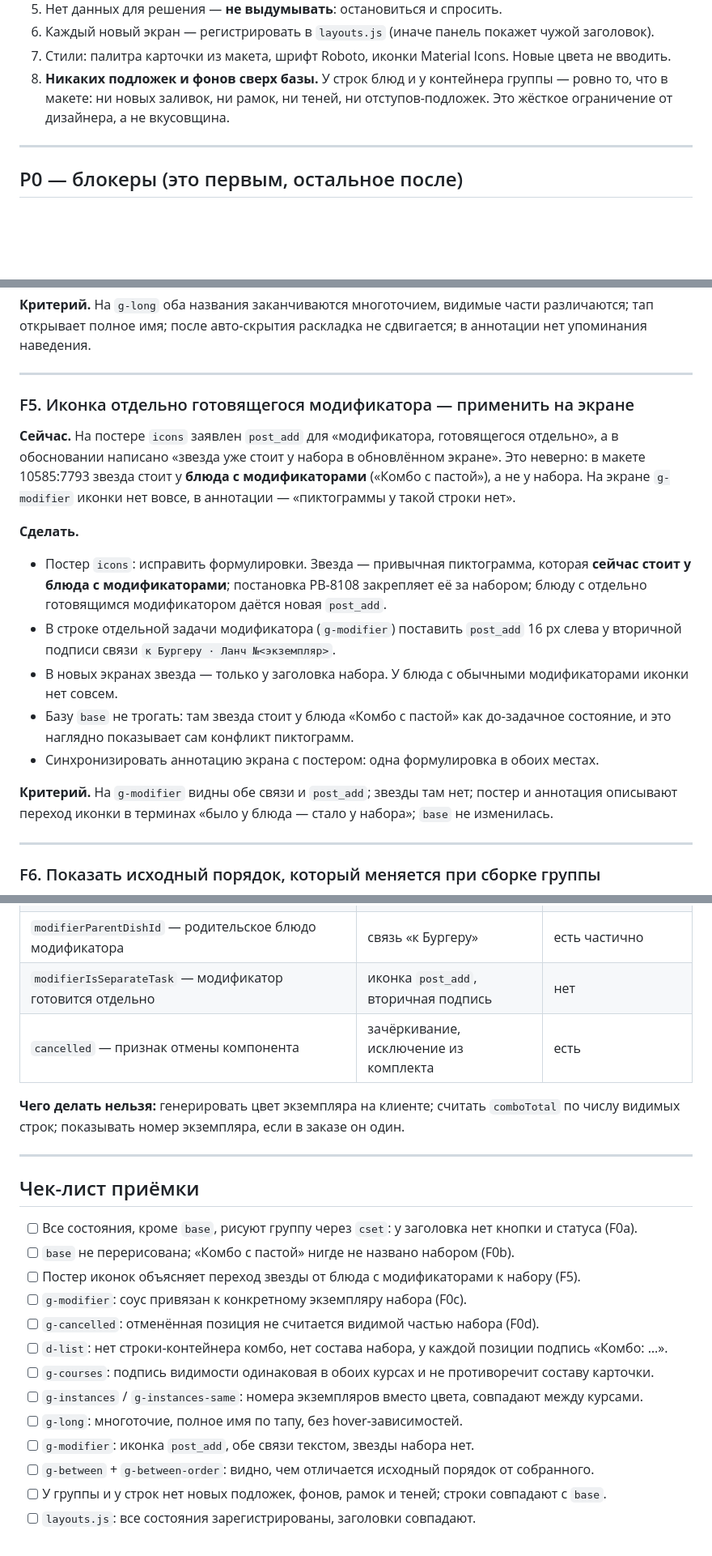
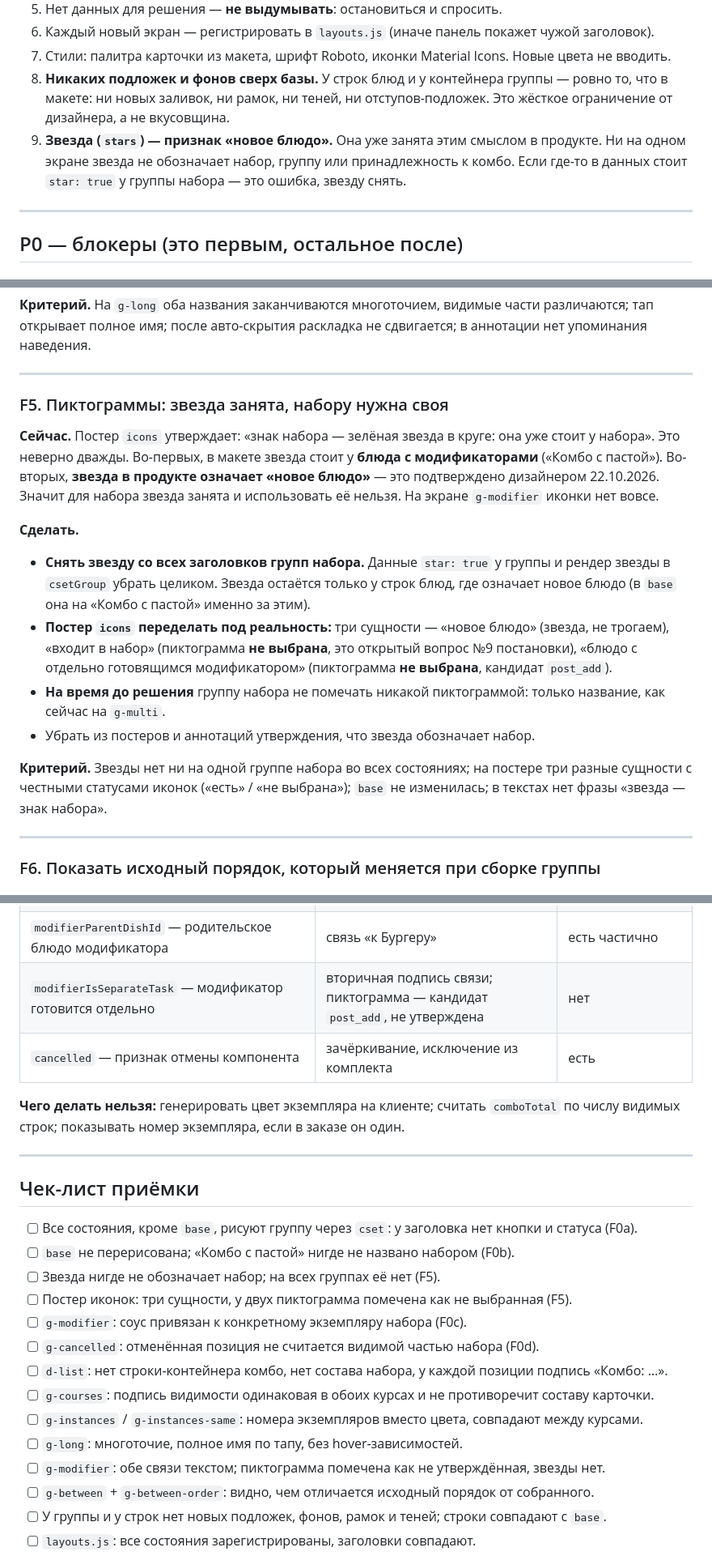
Before and after one commit to Anders7Rusk/kds-ux-prototype, a Markdown page: pb8108-fix-list.md, 3 parts joined by grey strips. Shown at 81% size. Rendered like a GitHub page; blank space fills up the shorter version.

Commit message:
PB-8108: pb8108-fix-list.md

```diff
--- a/pb8108-fix-list.md
+++ b/pb8108-fix-list.md
@@ -18,6 +18,7 @@
 5. Каждый новый экран — регистрировать в `layouts.js` (иначе панель покажет чужой заголовок).
 6. Стили: палитра карточки из макета, шрифт Roboto, иконки Material Icons. Новые цвета не вводить.
 7. **Никаких подложек и фонов сверх базы.** У строк блюд и у контейнера группы — ровно то, что в макете: ни новых заливок, ни рамок, ни теней, ни отступов-подложек. Это жёсткое ограничение от дизайнера, а не вкусовщина.
+8. **Звезда (`stars`) — признак «новое блюдо».** Она уже занята этим смыслом в продукте. Ни на одном экране звезда не обозначает набор, группу или принадлежность к комбо. Если где-то в данных стоит `star: true` у группы набора — это ошибка, звезду снять.
 
 ---
 
@@ -130,18 +131,17 @@
 
 ---
 
-### F5. Иконка отдельно готовящегося модификатора — применить на экране
+### F5. Пиктограммы: звезда занята, набору нужна своя
 
-**Сейчас.** На постере `icons` заявлен `post_add` для «модификатора, готовящегося отдельно», а в обосновании написано «звезда уже стоит у набора в обновлённом экране». Это неверно: в макете 10585:7793 звезда стоит у **блюда с модификаторами** («Комбо с пастой»), а не у набора. На экране `g-modifier` иконки нет вовсе, в аннотации — «пиктограммы у такой строки нет».
+**Сейчас.** Постер `icons` утверждает: «знак набора — зелёная звезда в круге: она уже стоит у набора». Это неверно дважды. Во-первых, в макете звезда стоит у **блюда с модификаторами** («Комбо с пастой»). Во-вторых, **звезда в продукте означает «новое блюдо»** — это подтверждено дизайнером 22.10.2026. Значит для набора звезда занята и использовать её нельзя. На экране `g-modifier` иконки нет вовсе.
 
 **Сделать.**
-- Постер `icons`: исправить формулировки. Звезда — привычная пиктограмма, которая **сейчас стоит у блюда с модификаторами**; постановка PB-8108 закрепляет её за набором; блюду с отдельно готовящимся модификатором даётся новая `post_add`.
-- В строке отдельной задачи модификатора (`g-modifier`) поставить `post_add` 16 px слева у вторичной подписи связи `к Бургеру · Ланч №<экземпляр>`.
-- В новых экранах звезда — только у заголовка набора. У блюда с обычными модификаторами иконки нет совсем.
-- Базу `base` не трогать: там звезда стоит у блюда «Комбо с пастой» как до-задачное состояние, и это наглядно показывает сам конфликт пиктограмм.
-- Синхронизировать аннотацию экрана с постером: одна формулировка в обоих местах.
+- **Снять звезду со всех заголовков групп набора.** Данные `star: true` у группы и рендер звезды в `csetGroup` убрать целиком. Звезда остаётся только у строк блюд, где означает новое блюдо (в `base` она на «Комбо с пастой» именно за этим).
+- **Постер `icons` переделать под реальность:** три сущности — «новое блюдо» (звезда, не трогаем), «входит в набор» (пиктограмма **не выбрана**, это открытый вопрос №9 постановки), «блюдо с отдельно готовящимся модификатором» (пиктограмма **не выбрана**, кандидат `post_add`).
+- **На время до решения** группу набора не помечать никакой пиктограммой: только название, как сейчас на `g-multi`.
+- Убрать из постеров и аннотаций утверждения, что звезда обозначает набор.
 
-**Критерий.** На `g-modifier` видны обе связи и `post_add`; звезды там нет; постер и аннотация описывают переход иконки в терминах «было у блюда — стало у набора»; `base` не изменилась.
+**Критерий.** Звезды нет ни на одной группе набора во всех состояниях; на постере три разные сущности с честными статусами иконок («есть» / «не выбрана»); `base` не изменилась; в текстах нет фразы «звезда — знак набора».
 
 ---
 
@@ -236,7 +236,7 @@
 | `comboId` — идентификатор экземпляра | группировка в режиме «по заказам» | есть |
 | `comboName` — полное название набора | сокращение + доступ к полному | есть |
 | `modifierParentDishId` — родительское блюдо модификатора | связь «к Бургеру» | есть частично |
-| `modifierIsSeparateTask` — модификатор готовится отдельно | иконка `post_add`, вторичная подпись | нет |
+| `modifierIsSeparateTask` — модификатор готовится отдельно | вторичная подпись связи; пиктограмма — кандидат `post_add`, не утверждена | нет |
 | `cancelled` — признак отмены компонента | зачёркивание, исключение из комплекта | есть |
 
 **Чего делать нельзя:** генерировать цвет экземпляра на клиенте; считать `comboTotal` по числу видимых строк; показывать номер экземпляра, если в заказе он один.
@@ -247,14 +247,15 @@
 
 - [ ] Все состояния, кроме `base`, рисуют группу через `cset`: у заголовка нет кнопки и статуса (F0a).
 - [ ] `base` не перерисована; «Комбо с пастой» нигде не названо набором (F0b).
-- [ ] Постер иконок объясняет переход звезды от блюда с модификаторами к набору (F5).
+- [ ] Звезда нигде не обозначает набор; на всех группах её нет (F5).
+- [ ] Постер иконок: три сущности, у двух пиктограмма помечена как не выбранная (F5).
 - [ ] `g-modifier`: соус привязан к конкретному экземпляру набора (F0c).
 - [ ] `g-cancelled`: отменённая позиция не считается видимой частью набора (F0d).
 - [ ] `d-list`: нет строки-контейнера комбо, нет состава набора, у каждой позиции подпись «Комбо: …».
 - [ ] `g-courses`: подпись видимости одинаковая в обоих курсах и не противоречит составу карточки.
 - [ ] `g-instances` / `g-instances-same`: номера экземпляров вместо цвета, совпадают между курсами.
 - [ ] `g-long`: многоточие, полное имя по тапу, без hover-зависимостей.
-- [ ] `g-modifier`: иконка `post_add`, обе связи текстом, звезды набора нет.
+- [ ] `g-modifier`: обе связи текстом; пиктограмма помечена как не утверждённая, звезды нет.
 - [ ] `g-between` + `g-between-order`: видно, чем отличается исходный порядок от собранного.
 - [ ] У группы и у строк нет новых подложек, фонов, рамок и теней; строки совпадают с `base`.
 - [ ] `layouts.js`: все состояния зарегистрированы, заголовки совпадают.
```
